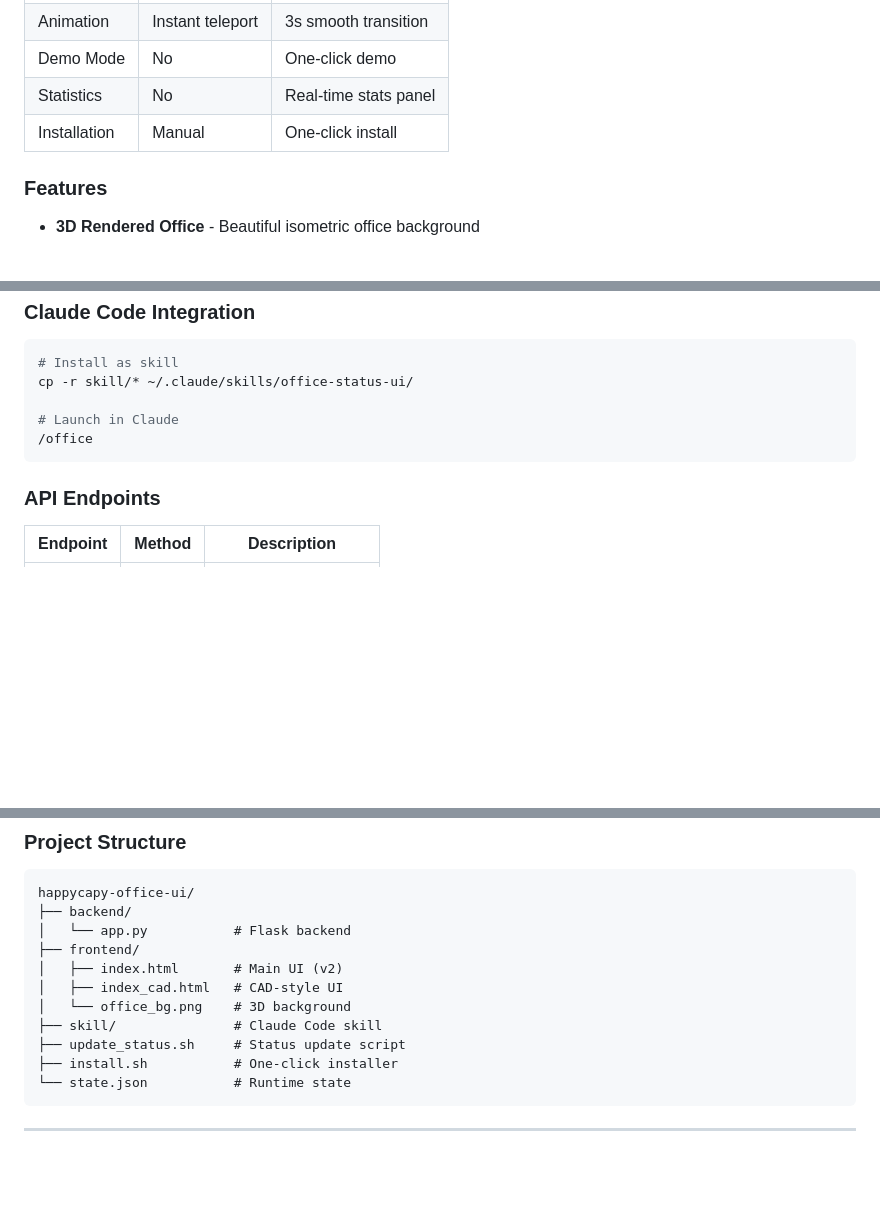
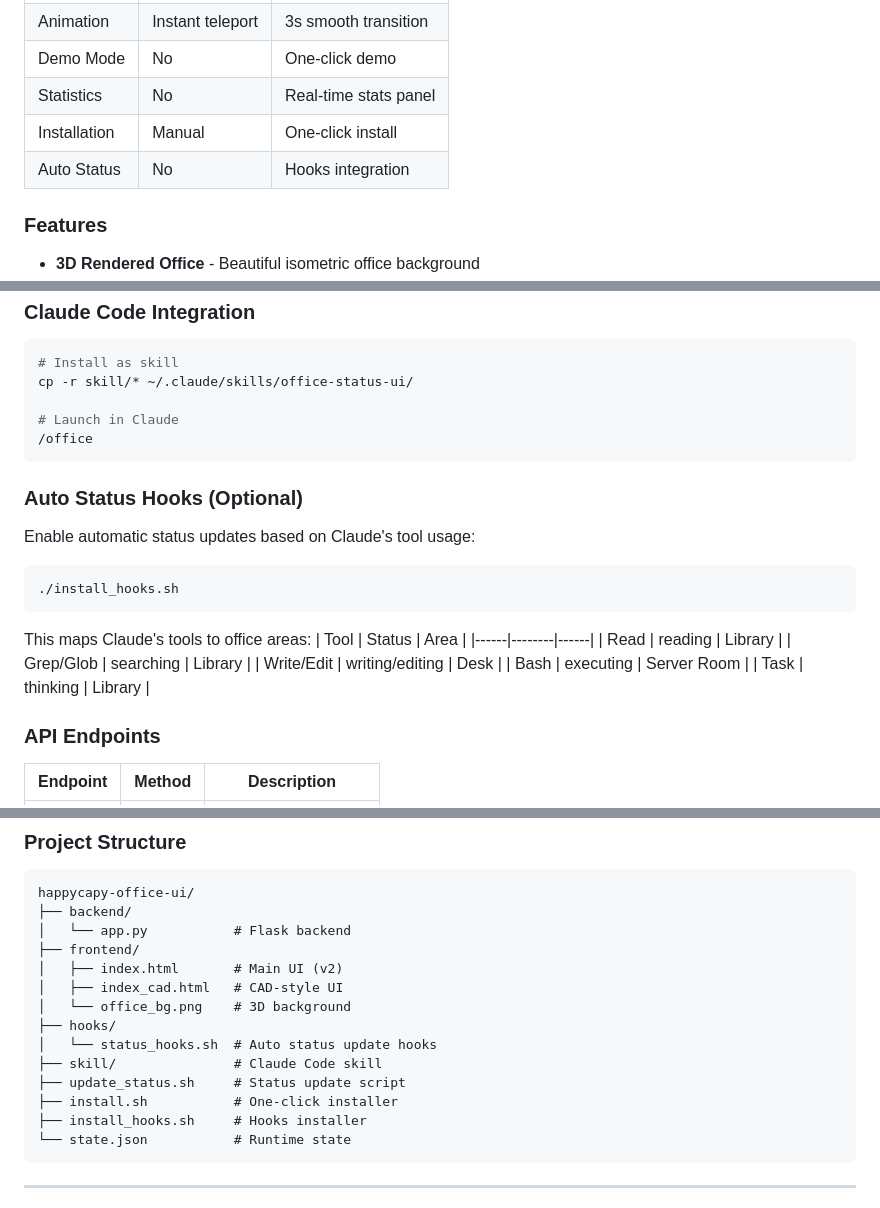
Before and after one commit to AchengBusiness/happycapy-office-ui, a Markdown page: README.md, 3 parts joined by grey strips. Drawn GitHub-style; blank space fills up the shorter version.

Commit message:
docs: Add auto status hooks documentation to README
- Added hooks feature to v2 comparison table
- Updated project structure with hooks directory
- Added Auto Status Hooks section with tool mapping

Co-Authored-By: Claude Opus 4.6 <noreply@anthropic.com>

````diff
--- a/README.md
+++ b/README.md
@@ -30,6 +30,7 @@ A 3D-style virtual office that visualizes AI assistant working status in real-ti
 | Demo Mode | No | One-click demo |
 | Statistics | No | Real-time stats panel |
 | Installation | Manual | One-click install |
+| Auto Status | No | Hooks integration |
 
 ### Features
 
@@ -102,6 +103,23 @@ cp -r skill/* ~/.claude/skills/office-status-ui/
 /office
 ```
 
+### Auto Status Hooks (Optional)
+
+Enable automatic status updates based on Claude's tool usage:
+
+```bash
+./install_hooks.sh
+```
+
+This maps Claude's tools to office areas:
+| Tool | Status | Area |
+|------|--------|------|
+| Read | reading | Library |
+| Grep/Glob | searching | Library |
+| Write/Edit | writing/editing | Desk |
+| Bash | executing | Server Room |
+| Task | thinking | Library |
+
 ### API Endpoints
 
 | Endpoint | Method | Description |
@@ -121,9 +139,12 @@ happycapy-office-ui/
 │   ├── index.html       # Main UI (v2)
 │   ├── index_cad.html   # CAD-style UI
 │   └── office_bg.png    # 3D background
+├── hooks/
+│   └── status_hooks.sh  # Auto status update hooks
 ├── skill/               # Claude Code skill
 ├── update_status.sh     # Status update script
 ├── install.sh           # One-click installer
+├── install_hooks.sh     # Hooks installer
 └── state.json           # Runtime state
 ```
 
````
Also changed, not shown: other parts of README.md (+1 -0 lines).
